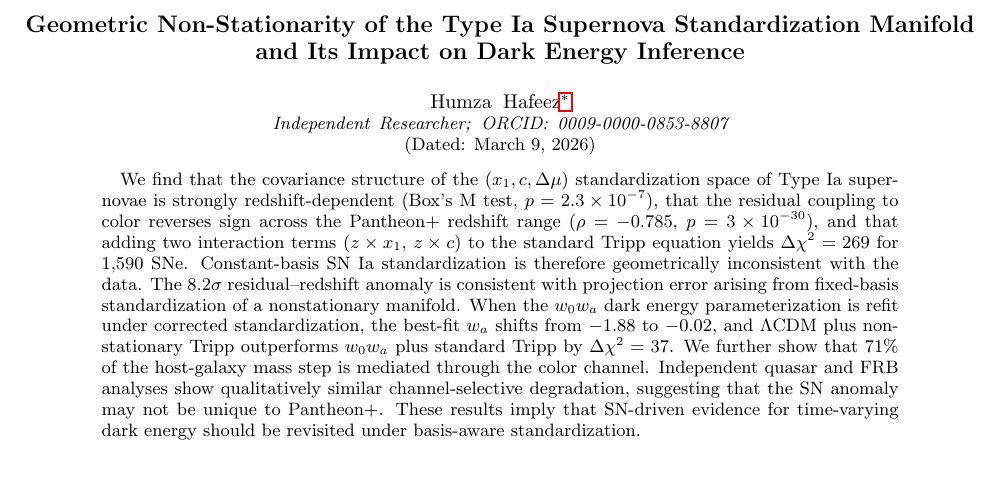
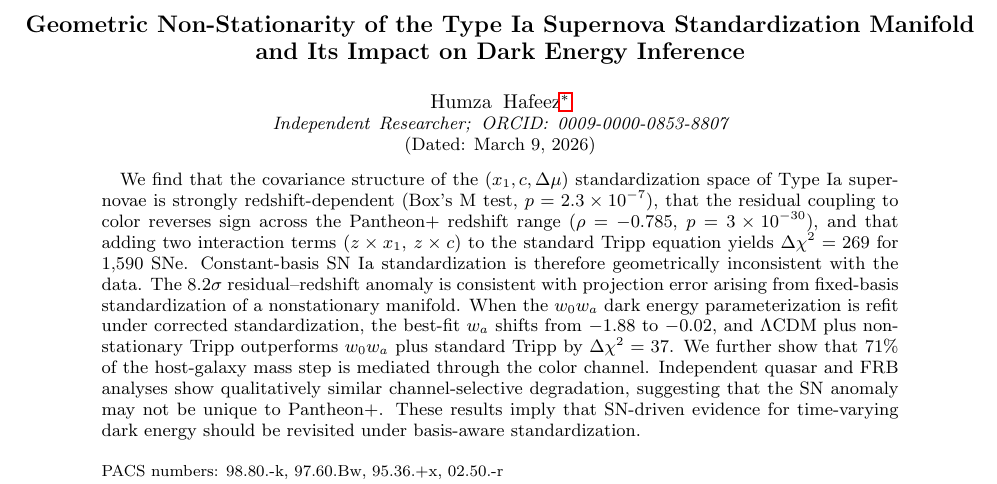
Before and after one commit to Chaiwalah/closure-theory, a LaTeX paper (paper1/main.tex): part of page 1 of 4 before the commit and part of page 1 of 5 after it, cut so that both start at the same text. Compiled offline with pdfLaTeX.

Commit message:
Add PACS codes for PRL: 98.80.-k, 97.60.Bw, 95.36.+x, 02.50.-r
Word count: 1,825 (limit: 3,750)

```diff
--- a/paper1/main.tex
+++ b/paper1/main.tex
@@ -17,6 +17,7 @@
 \affiliation{Independent Researcher; ORCID: 0009-0000-0853-8807}
 
 \date{\today}
+\pacs{98.80.-k, 97.60.Bw, 95.36.+x, 02.50.-r}
 
 \begin{abstract}
 We find that the covariance structure of the $(x_1, c, \Delta\mu)$ standardization space of Type~Ia supernovae is strongly redshift-dependent (Box's M test, $p = 2.3 \times 10^{-7}$), that the residual coupling to color reverses sign across the Pantheon+ redshift range ($\rho = -0.785$, $p = 3 \times 10^{-30}$), and that adding two interaction terms ($z \times x_1$, $z \times c$) to the standard Tripp equation yields $\Delta\chi^2 = 269$ for 1{,}590 SNe. Constant-basis SN~Ia standardization is therefore geometrically inconsistent with the data. The $8.2\sigma$ residual--redshift anomaly is consistent with projection error arising from fixed-basis standardization of a nonstationary manifold. When the $w_0 w_a$ dark energy parameterization is refit under corrected standardization, the best-fit $w_a$ shifts from $-1.88$ to $-0.02$, and $\Lambda$CDM plus nonstationary Tripp outperforms $w_0 w_a$ plus standard Tripp by $\Delta\chi^2 = 37$. We further show that 71\% of the host-galaxy mass step is mediated through the color channel. Independent quasar and FRB analyses show qualitatively similar channel-selective degradation, suggesting that the SN anomaly may not be unique to Pantheon+. These results imply that SN-driven evidence for time-varying dark energy should be revisited under basis-aware standardization.
```
Also changed, not shown: paper1/main.pdf, 2 other files.
